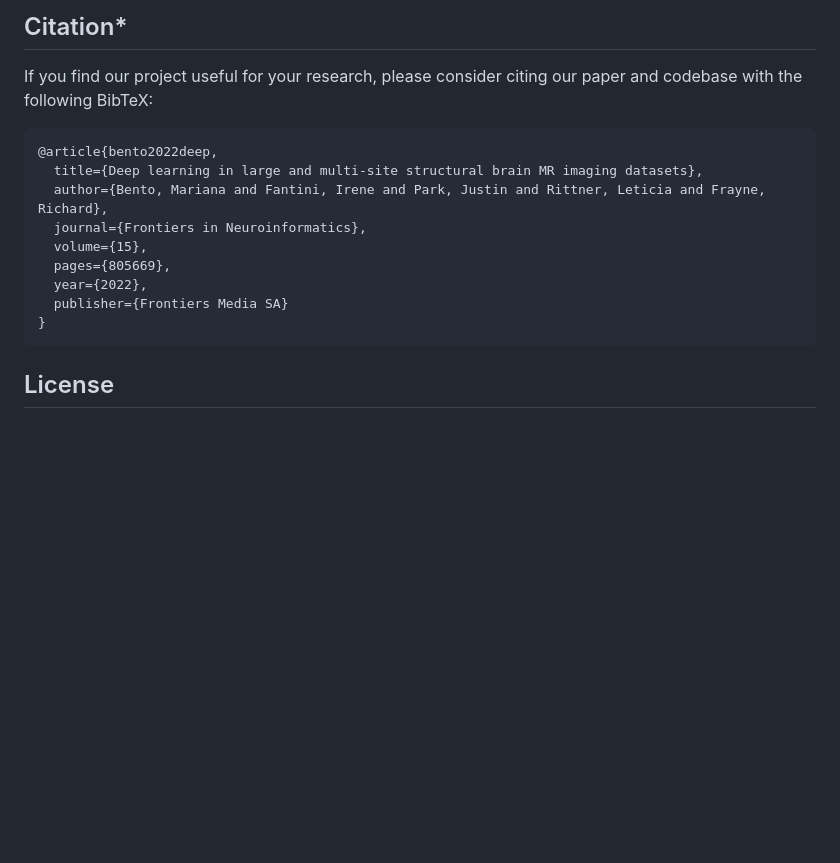
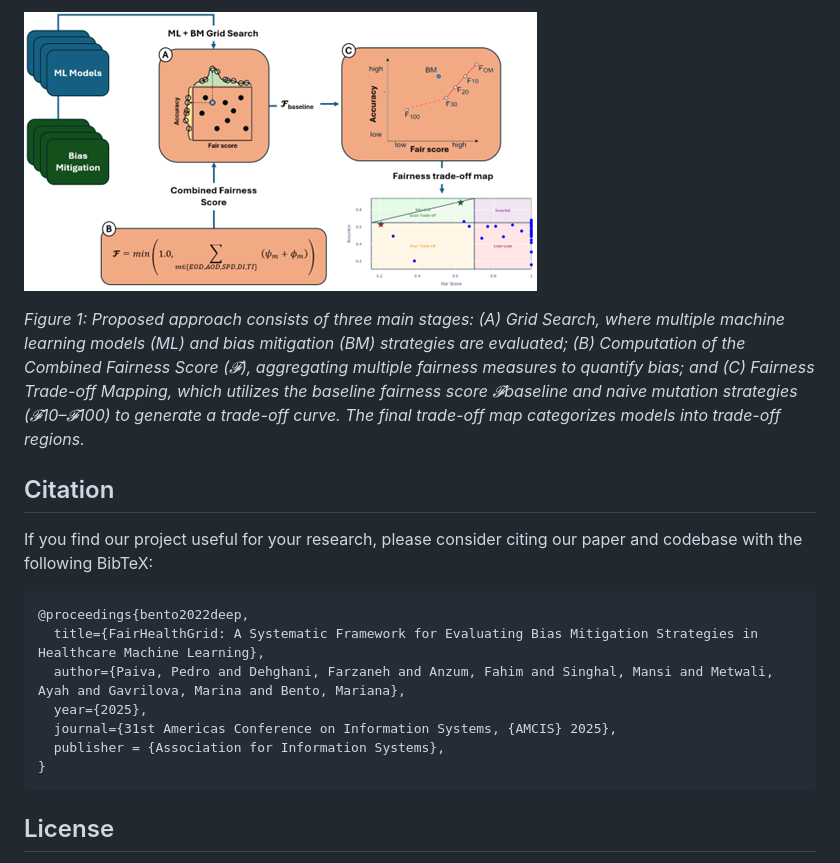
Before and after one commit to enemy537/callmefair, a Markdown page: README.md, the part around one of its changes. Rendered like a GitHub page; pictures changed too: figures/pipeline.png (added); blank space fills up the shorter version.

````diff
--- a/README.md
+++ b/README.md
@@ -56,18 +68,21 @@ Make sure to keep it succinct and focus on the most relevant information.
 
 
-## Citation* <a name="citation"></a>
+![Pipeline](figures/pipeline.png)
+
+*Figure 1: Proposed approach consists of three main stages: (A) Grid Search, where multiple machine learning models (ML) and bias mitigation (BM) strategies are evaluated; (B) Computation of the Combined Fairness Score (𝓕), aggregating multiple fairness measures to quantify bias; and (C) Fairness Trade-off Mapping, which utilizes the baseline fairness score 𝓕baseline and naive mutation strategies (𝓕10–𝓕100) to generate a trade-off curve. The final trade-off map categorizes models into trade-off regions.*
+
+
+## Citation <a name="citation"></a>
 
 If you find our project useful for your research, please consider citing our paper and codebase with the following BibTeX:
 
 ```bibtex
-@article{bento2022deep,
-  title={Deep learning in large and multi-site structural brain MR imaging datasets},
-  author={Bento, Mariana and Fantini, Irene and Park, Justin and Rittner, Leticia and Frayne, Richard},
-  journal={Frontiers in Neuroinformatics},
-  volume={15},
-  pages={805669},
-  year={2022},
-  publisher={Frontiers Media SA}
+@proceedings{bento2022deep,
+  title={FairHealthGrid: A Systematic Framework for Evaluating Bias Mitigation Strategies in Healthcare Machine Learning},
+  author={Paiva, Pedro and Dehghani, Farzaneh and Anzum, Fahim and Singhal, Mansi and Metwali, Ayah and Gavrilova, Marina and Bento, Mariana},
+  year={2025},
+  journal={31st Americas Conference on Information Systems, {AMCIS} 2025},
+  publisher = {Association for Information Systems},
 }
 ```
 
````
Also changed, not shown: other parts of README.md (+37 -26 lines), INSTALLATION.md (added, +67 -0 lines).
